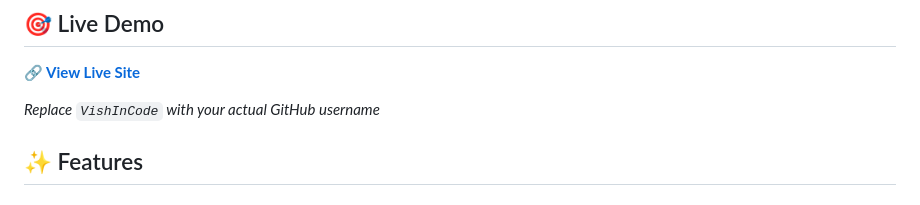
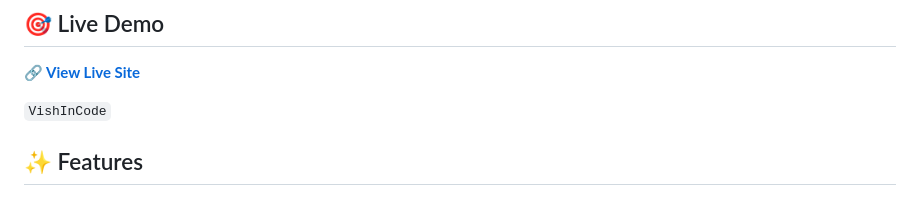
Before and after one commit to VishInCode/spy-portfolio, a Markdown page: README.md, the part around the change. GitHub-like rendering.

Commit message:
Update GitHub username in README

```diff
--- a/README.md
+++ b/README.md
@@ -10,7 +10,7 @@ A sophisticated, spy-themed portfolio website featuring a classified dossier des
 
 **🔗 [View Live Site](https://vishincode.github.io/spy-portfolio/)**
 
-*Replace `VishInCode` with your actual GitHub username*
+ `VishInCode`
 
 ## ✨ Features
 
```
